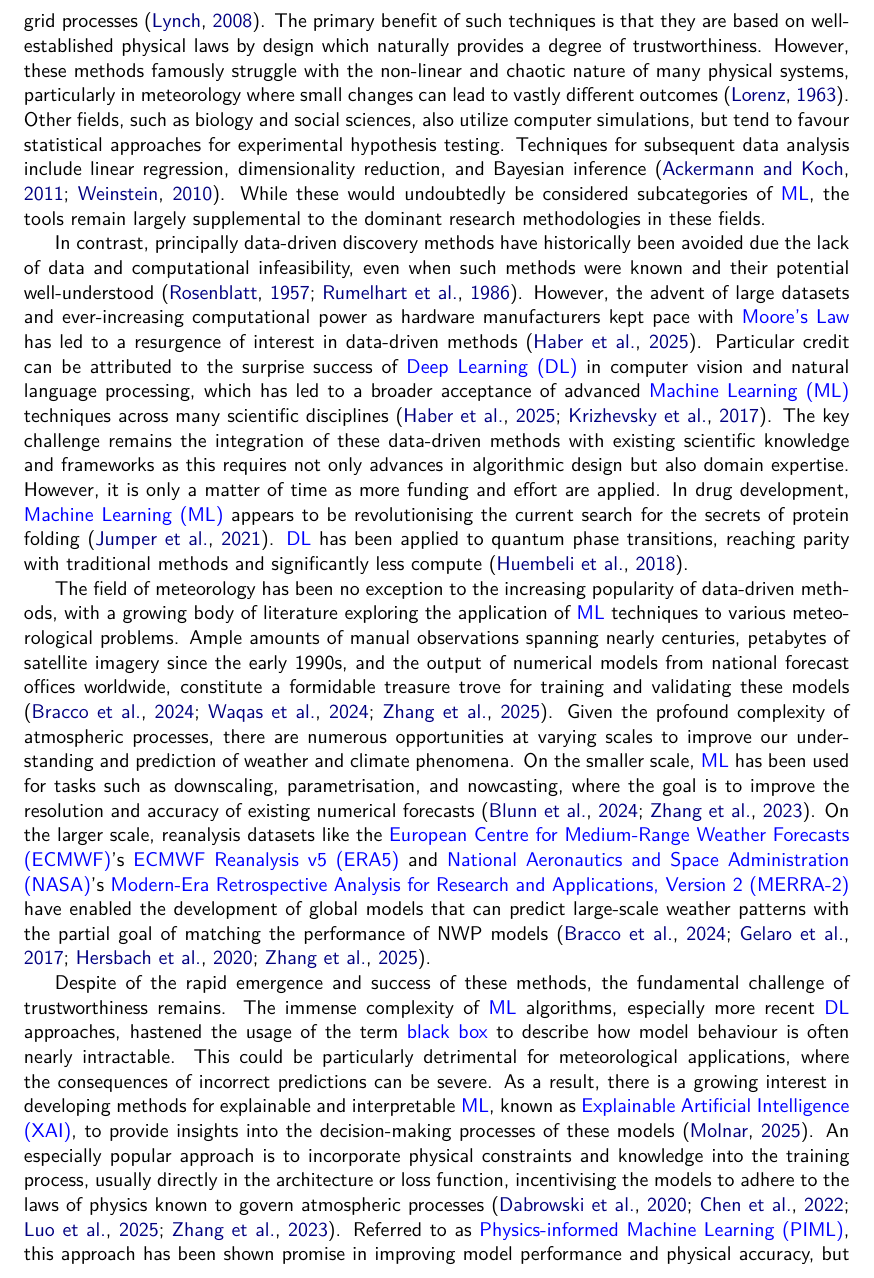
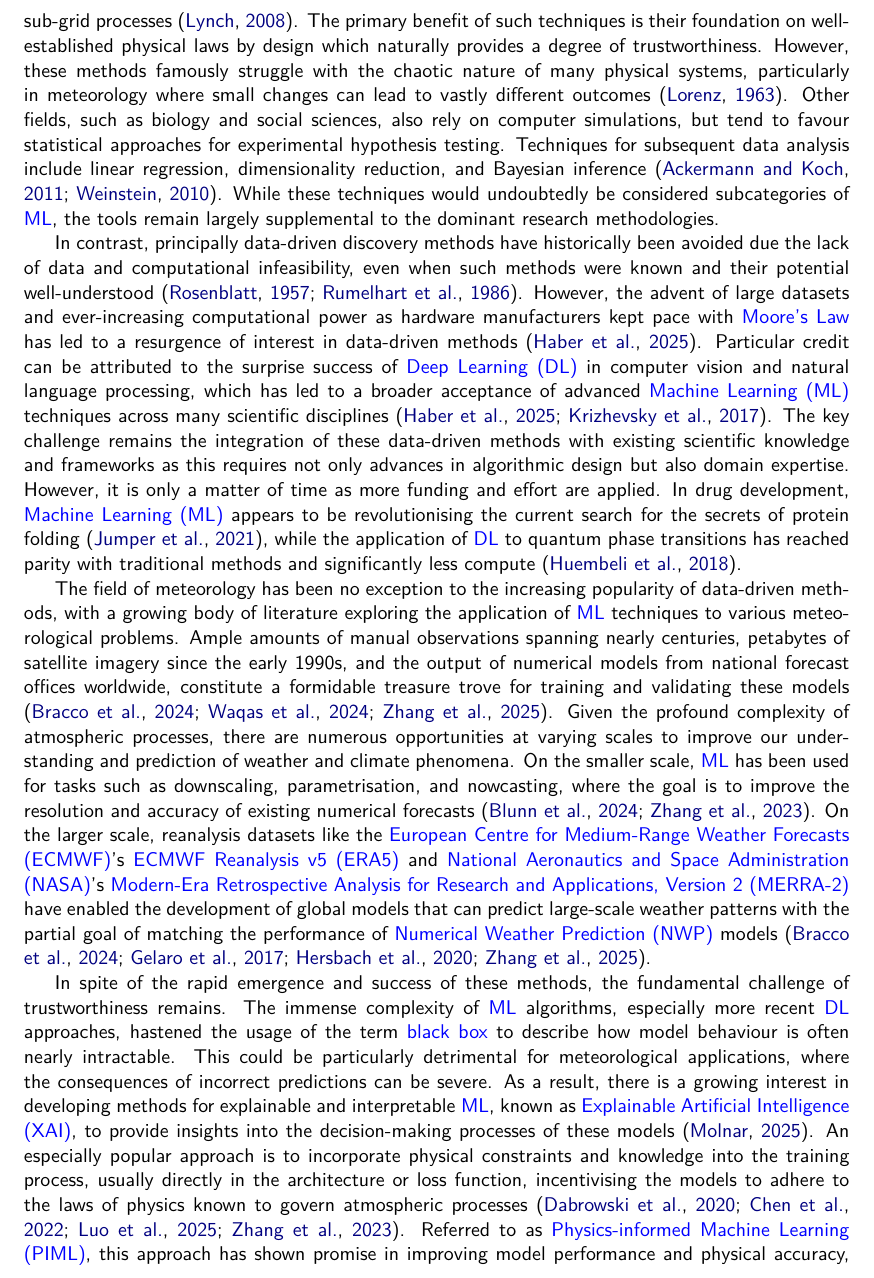
Before and after one commit to seangtkelley/uor-msc-dissertation-xai-african-storms, a LaTeX thesis (report/thesis.tex, which reads report/chapters/background.tex): part of page 14 of 26, cut so that both start at the same text. Compiled offline with pdfLaTeX.

Commit message:
resolve pr comments

```diff
--- a/report/chapters/background.tex
+++ b/report/chapters/background.tex
@@ -18,13 +18,13 @@ Overall, despite this complex array of factors, \acrshortpl{mcs} have been shown
 
 \section{Data-driven Scientific Discovery}
 
-Although scientific research is no stranger to the analysis of experimental data to confirm hypotheses, since the advent of computers in the 20th century, the possibility of data-driven discovery has gained traction. The physical sciences have traditionally favoured numerical methods for complex system modelling, employing the resultant equations from first principles and physical laws as the basis for simulation. Since most of these systems are too complex to be solved analytically, numerical methods are used to approximate solutions within certain constraints limiting grid resolution, stability, and sub-grid processes \citep{Lynch2008}. The primary benefit of such techniques is that they are based on well-established physical laws by design which naturally provides a degree of trustworthiness. However, these methods famously struggle with the non-linear and chaotic nature of many physical systems, particularly in meteorology where small changes can lead to vastly different outcomes \citep{Lorenz1963}. Other fields, such as biology and social sciences, also utilize computer simulations, but tend to favour statistical approaches for experimental hypothesis testing. Techniques for subsequent data analysis include linear regression, dimensionality reduction, and Bayesian inference \citep{Ackermann2011,Weinstein2010}. While these would undoubtedly be considered subcategories of \acrshort{ml}, the tools remain largely supplemental to the dominant research methodologies in these fields.
+Although scientific research is no stranger to the analysis of experimental data to confirm hypotheses, since the advent of computers in the 20th century, the possibility of data-driven discovery has gained traction. The physical sciences have traditionally favoured numerical methods for complex system modelling, employing the resultant equations from first principles and physical laws as the basis for simulation. Since most of these systems are too complex to be solved analytically, numerical methods are used to approximate solutions within certain constraints limiting grid resolution, stability, and sub-grid processes \citep{Lynch2008}. The primary benefit of such techniques is their foundation on well-established physical laws by design which naturally provides a degree of trustworthiness. However, these methods famously struggle with the chaotic nature of many physical systems, particularly in meteorology where small changes can lead to vastly different outcomes \citep{Lorenz1963}. Other fields, such as biology and social sciences, also rely on computer simulations, but tend to favour statistical approaches for experimental hypothesis testing. Techniques for subsequent data analysis include linear regression, dimensionality reduction, and Bayesian inference \citep{Ackermann2011,Weinstein2010}. While these techniques would undoubtedly be considered subcategories of \acrshort{ml}, the tools remain largely supplemental to the dominant research methodologies.
 
-In contrast, principally data-driven discovery methods have historically been avoided due the lack of data and computational infeasibility, even when such methods were known and their potential well-understood \citep{Rosenblatt1957,Rumelhart1986}. However, the advent of large datasets and ever-increasing computational power as hardware manufacturers kept pace with \Gls{mooreslaw} has led to a resurgence of interest in data-driven methods \citep{Haber2025}. Particular credit can be attributed to the surprise success of \acrfull{dl} in computer vision and natural language processing, which has led to a broader acceptance of advanced \acrfull{ml} techniques across many scientific disciplines \citep{Haber2025,Krizhevsky2017}. The key challenge remains the integration of these data-driven methods with existing scientific knowledge and frameworks as this requires not only advances in algorithmic design but also domain expertise. However, it is only a matter of time as more funding and effort are applied. In drug development, \acrfull{ml} appears to be revolutionising the current search for the secrets of protein folding \citep{Jumper2021}. \acrshort{dl} has been applied to quantum phase transitions, reaching parity with traditional methods and significantly less compute \citep{Huembeli2018}.
+In contrast, principally data-driven discovery methods have historically been avoided due the lack of data and computational infeasibility, even when such methods were known and their potential well-understood \citep{Rosenblatt1957,Rumelhart1986}. However, the advent of large datasets and ever-increasing computational power as hardware manufacturers kept pace with \Gls{mooreslaw} has led to a resurgence of interest in data-driven methods \citep{Haber2025}. Particular credit can be attributed to the surprise success of \acrfull{dl} in computer vision and natural language processing, which has led to a broader acceptance of advanced \acrfull{ml} techniques across many scientific disciplines \citep{Haber2025,Krizhevsky2017}. The key challenge remains the integration of these data-driven methods with existing scientific knowledge and frameworks as this requires not only advances in algorithmic design but also domain expertise. However, it is only a matter of time as more funding and effort are applied. In drug development, \acrfull{ml} appears to be revolutionising the current search for the secrets of protein folding \citep{Jumper2021}, while the application of \acrshort{dl} to quantum phase transitions has reached parity with traditional methods and significantly less compute \citep{Huembeli2018}.
 
-The field of meteorology has been no exception to the increasing popularity of data-driven methods, with a growing body of literature exploring the application of \acrshort{ml} techniques to various meteorological problems. Ample amounts of manual observations spanning nearly centuries, petabytes of satellite imagery since the early 1990s, and the output of numerical models from national forecast offices worldwide, constitute a formidable treasure trove for training and validating these models \citep{Bracco2024,Waqas2024,Zhang2025}. Given the profound complexity of atmospheric processes, there are numerous opportunities at varying scales to improve our understanding and prediction of weather and climate phenomena. On the smaller scale, \acrshort{ml} has been used for tasks such as downscaling, parametrisation, and nowcasting, where the goal is to improve the resolution and accuracy of existing numerical forecasts \citep{Blunn2024,Zhang2023}. On the larger scale, reanalysis datasets like the \acrfull{ecmwf}'s \acrfull{era5} and \acrfull{nasa}'s \acrfull{merra2} have enabled the development of global models that can predict large-scale weather patterns with the partial goal of matching the performance of NWP models \citep{Bracco2024,Gelaro2017,Hersbach2020,Zhang2025}.
+The field of meteorology has been no exception to the increasing popularity of data-driven methods, with a growing body of literature exploring the application of \acrshort{ml} techniques to various meteorological problems. Ample amounts of manual observations spanning nearly centuries, petabytes of satellite imagery since the early 1990s, and the output of numerical models from national forecast offices worldwide, constitute a formidable treasure trove for training and validating these models \citep{Bracco2024,Waqas2024,Zhang2025}. Given the profound complexity of atmospheric processes, there are numerous opportunities at varying scales to improve our understanding and prediction of weather and climate phenomena. On the smaller scale, \acrshort{ml} has been used for tasks such as downscaling, parametrisation, and nowcasting, where the goal is to improve the resolution and accuracy of existing numerical forecasts \citep{Blunn2024,Zhang2023}. On the larger scale, reanalysis datasets like the \acrfull{ecmwf}'s \acrfull{era5} and \acrfull{nasa}'s \acrfull{merra2} have enabled the development of global models that can predict large-scale weather patterns with the partial goal of matching the performance of \acrfull{nwp} models \citep{Bracco2024,Gelaro2017,Hersbach2020,Zhang2025}.
 
-Despite of the rapid emergence and success of these methods, the fundamental challenge of trustworthiness remains. The immense complexity of \acrshort{ml} algorithms, especially more recent \acrshort{dl} approaches, hastened the usage of the term \gls{blackbox} to describe how model behaviour is often nearly intractable. This could be particularly detrimental for meteorological applications, where the consequences of incorrect predictions can be severe. As a result, there is a growing interest in developing methods for explainable and interpretable \acrshort{ml}, known as \acrfull{xai}, to provide insights into the decision-making processes of these models \citep{Molnar2025}. An especially popular approach is to incorporate physical constraints and knowledge into the training process, usually directly in the architecture or loss function, incentivising the models to adhere to the laws of physics known to govern atmospheric processes \citep{Dabrowski2020,Chen2022,Luo2025,Zhang2023}. Referred to as \acrfull{piml}, this approach has been shown promise in improving model performance and physical accuracy, but concerns still remain regarding interpretability and long-tail events in training data \citep{Lukacz2024,Radford2025,Sun2025}. Regardless, even while many seasoned meteorologists remain sceptical, it is clear that the integration of \acrshort{ml} into meteorology is a rapidly evolving field with significant potential.
+In spite of the rapid emergence and success of these methods, the fundamental challenge of trustworthiness remains. The immense complexity of \acrshort{ml} algorithms, especially more recent \acrshort{dl} approaches, hastened the usage of the term \gls{blackbox} to describe how model behaviour is often nearly intractable. This could be particularly detrimental for meteorological applications, where the consequences of incorrect predictions can be severe. As a result, there is a growing interest in developing methods for explainable and interpretable \acrshort{ml}, known as \acrfull{xai}, to provide insights into the decision-making processes of these models \citep{Molnar2025}. An especially popular approach is to incorporate physical constraints and knowledge into the training process, usually directly in the architecture or loss function, incentivising the models to adhere to the laws of physics known to govern atmospheric processes \citep{Dabrowski2020,Chen2022,Luo2025,Zhang2023}. Referred to as \acrfull{piml}, this approach has shown promise in improving model performance and physical accuracy, but concerns still remain regarding interpretability and long-tail events in training data \citep{Lukacz2024,Radford2025,Sun2025}. Regardless, even while many seasoned meteorologists remain skeptical, it is clear that the integration of \acrshort{ml} into meteorology is a rapidly evolving field with significant potential.
 
 \section{Explainable Artificial Intelligence}
 
```
Also changed, not shown: report/chapters/glossary.tex (+1 -0 lines), report/wordcount.tex (+1 -1 lines), report/chapters/background.tex (4 more changed lines).
